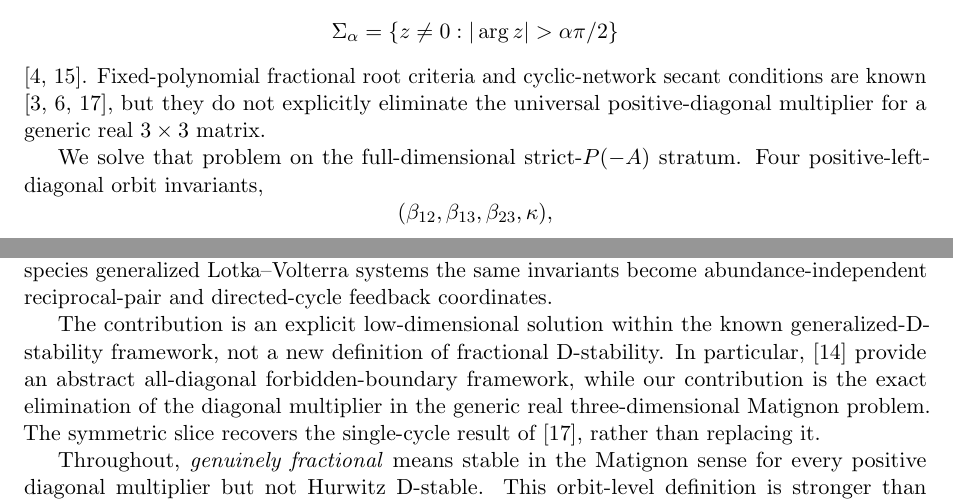
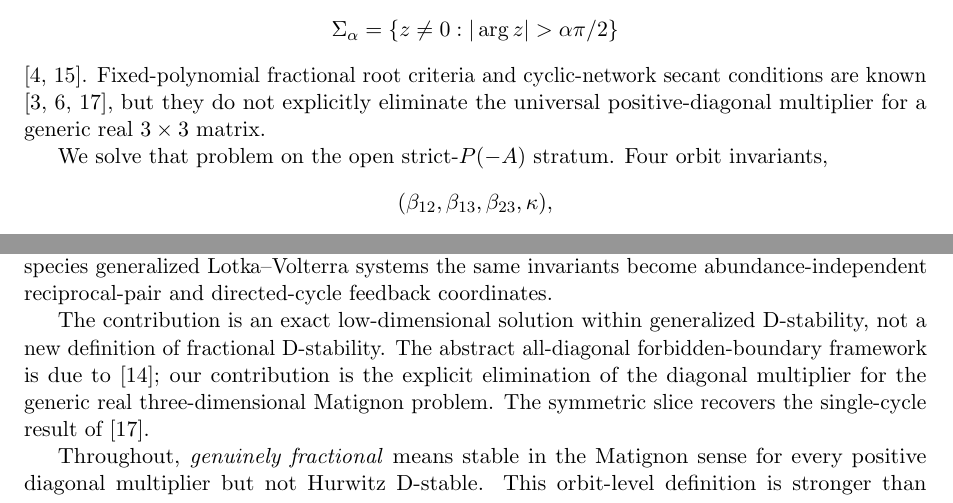
Before and after one commit to maximilianolucius/fractional-d-stability-networks, a LaTeX paper (paper/submission.tex, which reads paper/sections/01-introduction-submission.tex): two parts of pages 1 and 2 of 21, joined at a grey line, cut so that both start at the same text. Compiled offline with pdfLaTeX.

Commit message:
paper: finalize compact introduction line breaking

```diff
--- a/paper/sections/01-introduction-submission.tex
+++ b/paper/sections/01-introduction-submission.tex
@@ -6,7 +6,7 @@ Classical D-stability asks whether a real matrix remains stable after multiplica
 \]
 \citep{Matignon1996,BrandiburGarrappaKaslik2021}. Fixed-polynomial fractional root criteria and cyclic-network secant conditions are known \citep{CermakNechvatal2017,Bourafa2020,Siami2021}, but they do not explicitly eliminate the universal positive-diagonal multiplier for a generic real \(3\times3\) matrix.
 
-We solve that problem on the full-dimensional strict-\(P(-A)\) stratum. Four positive-left-diagonal orbit invariants,
+We solve that problem on the open strict-\(P(-A)\) stratum. Four orbit invariants,
 \[
 (\beta_{12},\beta_{13},\beta_{23},\kappa),
 \]
@@ -22,7 +22,7 @@ is therefore an exact genuinely fractional D-stable band.
 
 The paper makes four main contributions. First, dimension two is classified exactly and cannot support a full-dimensional genuinely fractional difference class. Second, the real-\(3\times3\) positive-diagonal Matignon problem is reduced to the exact threshold \(T_\alpha\), with a complete characterization of the interior. Third, the threshold objective is globally strictly convex in logit coordinates, giving a unique smooth optimizer, strict monotonicity in \(\alpha\), and a sharp classical-order expansion. These results imply that dimension three is the smallest real dimension with a robust genuinely fractional separation from Hurwitz D-stability. Fourth, for three-species generalized Lotka--Volterra systems the same invariants become abundance-independent reciprocal-pair and directed-cycle feedback coordinates.
 
-The contribution is an explicit low-dimensional solution within the known generalized-D-stability framework, not a new definition of fractional D-stability. In particular, \cite{KushelPavani2022} provide an abstract all-diagonal forbidden-boundary framework, while our contribution is the exact elimination of the diagonal multiplier in the generic real three-dimensional Matignon problem. The symmetric slice recovers the single-cycle result of \cite{Siami2021}, rather than replacing it.
+The contribution is an exact low-dimensional solution within generalized D-stability, not a new definition of fractional D-stability. The abstract all-diagonal forbidden-boundary framework is due to \cite{KushelPavani2022}; our contribution is the explicit elimination of the diagonal multiplier for the generic real three-dimensional Matignon problem. The symmetric slice recovers the single-cycle result of \cite{Siami2021}.
 
 Throughout, \emph{genuinely fractional} means stable in the Matignon sense for every positive diagonal multiplier but not Hurwitz D-stable. This orbit-level definition is stronger than exhibiting one matrix that is fractionally stable and integer-order unstable only at \(D=I\).
 
```
